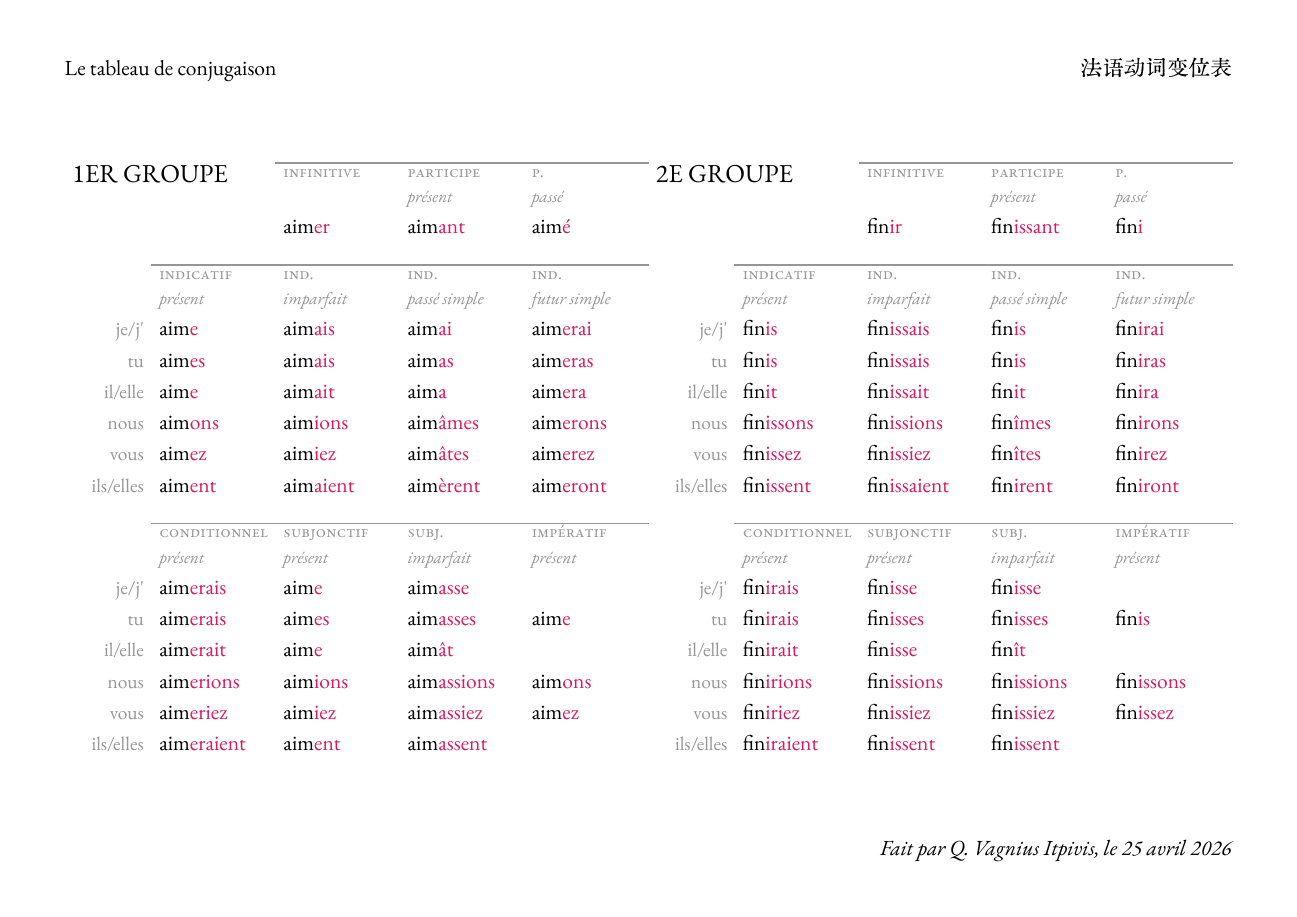
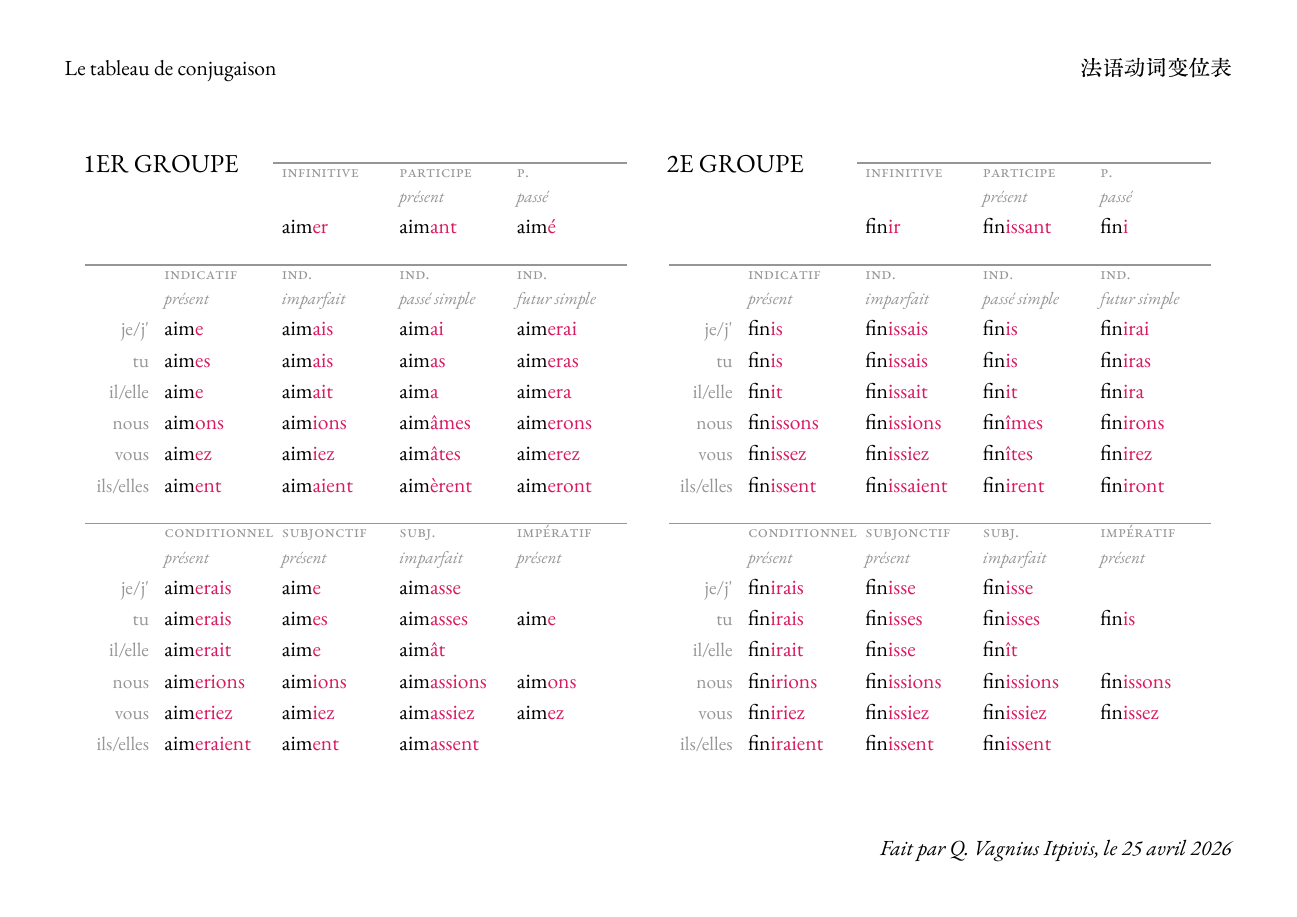
Before and after one commit to itpyi/tabulae-linguarum, a Typst document (conjugaison-francais.typ): page 1 of 4. The pictures show the PDF file conjugaison-francais.pdf that the author committed with the source.

Commit message:
improve design

```diff
--- a/conjugaison-francais.typ
+++ b/conjugaison-francais.typ
@@ -184,13 +184,13 @@
       inset: (y: 0.15em),
       row-gutter: 0.5em,
       table.hline(start: 2, stroke: luma(150)),
-      table.cell(colspan: 2, align: left+top)[#text(size: 1.2em, baseline: 0.0em)[#verb.info]],[#mode-style[infinitive]], [#mode-style[participe]\ #temp-style[présent]], [#mode-style[p.] \ #temp-style[passé]],
+      table.cell(colspan: 2, align: left+top)[#h(-0.5em)#text(size: 1.2em, baseline: -0.4em)[#verb.info]],[#mode-style[infinitive]], [#mode-style[participe]\ #temp-style[présent]], [#mode-style[p.] \ #temp-style[passé]],
       table.cell(colspan: 2, align: left)[#text(size: 0.8em)[#verb.note]],
       [#parse(verb.infinitive)],
       [#parse(verb.par-pres)],
       [#parse(verb.par-passe)],
       [], table.cell(colspan: 4, align: left+ bottom)[],
-      table.hline(start: 1, stroke: luma(150)),
+      table.hline(start: 0, stroke: luma(150)),
       [], [#mode-style[indicatif] #temp-style[présent]], [#mode-style[ind.]\ #temp-style[imparfait]], [#mode-style[ind.]\ #temp-style[passé simple]], [#mode-style[ind.]\ #temp-style[futur simple]],
       ..range(6).map(i => (
         text(fill: luma(150), size: persons-font-size)[#persons.at(i)],
@@ -200,7 +200,7 @@
         parse(verb.indicatif.fut.at(i)),
       )).flatten(),
       [], table.cell(colspan: 4, align: left+ bottom)[],
-      table.hline(start: 1, stroke: luma(150)),
+      table.hline(start: 0, stroke: luma(150)),
       [], [#mode-style[conditionnel]\ #temp-style[présent]], [#mode-style[subjonctif]\ #temp-style[présent]], [#mode-style[subj.]\ #temp-style[imparfait]], [#mode-style[impératif]\ #temp-style[présent]],
       ..range(6).map(i => (
         text(fill: luma(150), size: persons-font-size)[#(if i < 6 {persons.at(i)})],
```
Also changed, not shown: conjugaison-francais.pdf, conjugaison-francais.typ (10 more changed lines).
